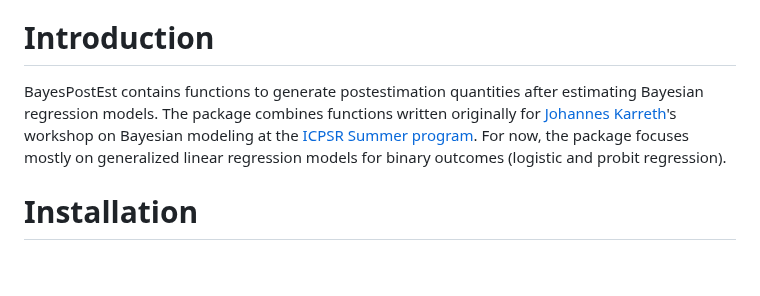
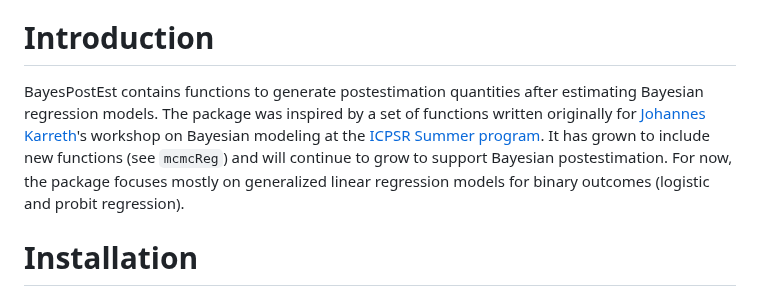
Before and after one commit to ShanaScogin/BayesPostEst, a Markdown page: README.md, the part around the change. Rendered like a GitHub page; blank space fills up the shorter version.

```diff
--- a/README.md
+++ b/README.md
@@ -8,7 +8,7 @@ An R package implementing functions to assist in generating and plotting postest
 
 # Introduction
 
-BayesPostEst contains functions to generate postestimation quantities after estimating Bayesian regression models. The package combines functions written originally for [Johannes Karreth](http://www.jkarreth.net)'s workshop on Bayesian modeling at the [ICPSR Summer program](https://www.icpsr.umich.edu/icpsrweb/sumprog/). For now, the package focuses mostly on generalized linear regression models for binary outcomes (logistic and probit regression).
+BayesPostEst contains functions to generate postestimation quantities after estimating Bayesian regression models. The package was inspired by a set of functions written originally for [Johannes Karreth](http://www.jkarreth.net)'s workshop on Bayesian modeling at the [ICPSR Summer program](https://www.icpsr.umich.edu/icpsrweb/sumprog/). It has grown to include new functions (see `mcmcReg`) and will continue to grow to support Bayesian postestimation. For now, the package focuses mostly on generalized linear regression models for binary outcomes (logistic and probit regression).
 
 # Installation
 
```
Also changed, not shown: JOSSpaper/paper.md (+60 -20 lines), JOSSpaper/mcmcReg_table.png (added), 1 other file.
